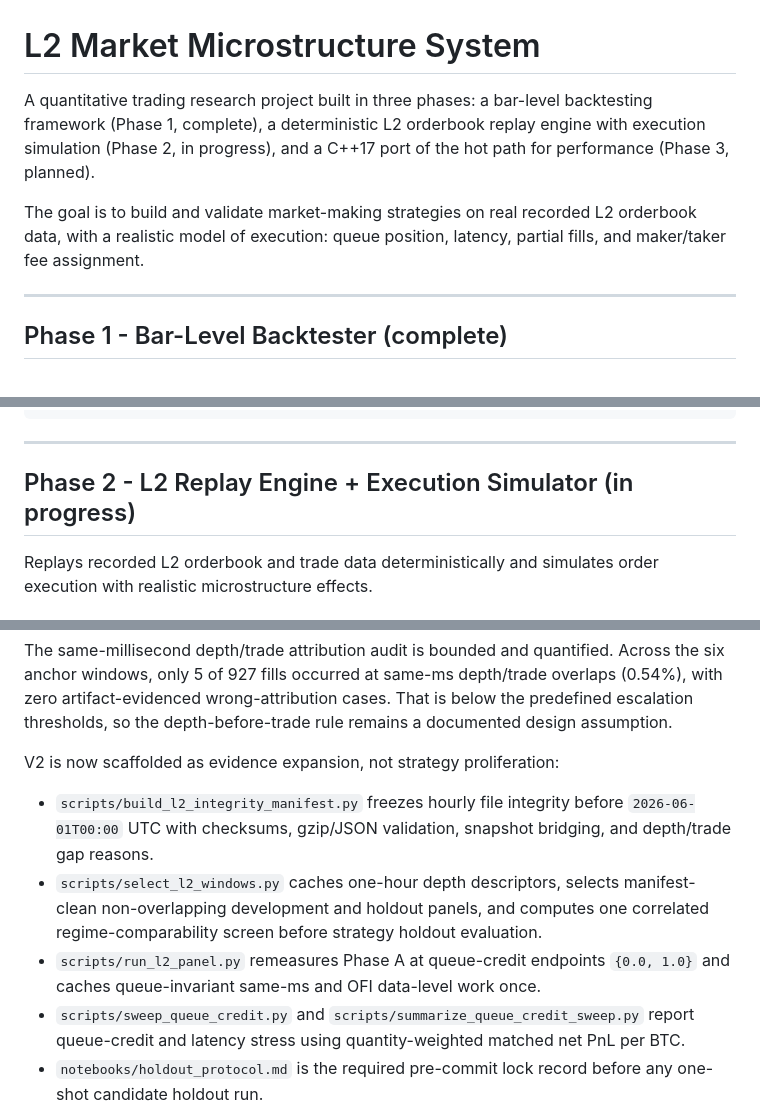
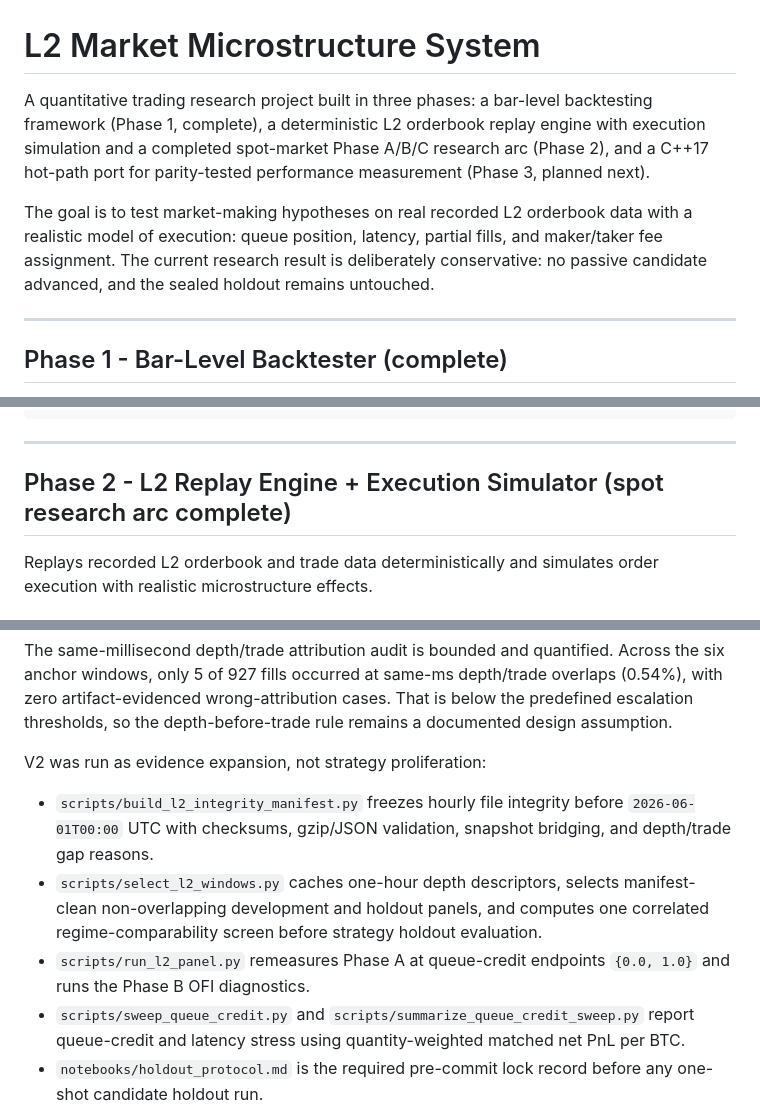
Before and after one commit to pranavpillaiNUS/l2-mm-system, a Markdown page: README.md, 3 parts joined by grey strips. Rendered like a GitHub page.

```diff
--- a/README.md
+++ b/README.md
@@ -1,8 +1,8 @@
 # L2 Market Microstructure System
 
-A quantitative trading research project built in three phases: a bar-level backtesting framework (Phase 1, complete), a deterministic L2 orderbook replay engine with execution simulation (Phase 2, in progress), and a C++17 port of the hot path for performance (Phase 3, planned).
+A quantitative trading research project built in three phases: a bar-level backtesting framework (Phase 1, complete), a deterministic L2 orderbook replay engine with execution simulation and a completed spot-market Phase A/B/C research arc (Phase 2), and a C++17 hot-path port for parity-tested performance measurement (Phase 3, planned next).
 
-The goal is to build and validate market-making strategies on real recorded L2 orderbook data, with a realistic model of execution: queue position, latency, partial fills, and maker/taker fee assignment.
+The goal is to test market-making hypotheses on real recorded L2 orderbook data with a realistic model of execution: queue position, latency, partial fills, and maker/taker fee assignment. The current research result is deliberately conservative: no passive candidate advanced, and the sealed holdout remains untouched.
 
 ---
 
@@ -56,7 +56,7 @@ scripts/
 
 ---
 
-## Phase 2 - L2 Replay Engine + Execution Simulator (in progress)
+## Phase 2 - L2 Replay Engine + Execution Simulator (spot research arc complete)
 
 Replays recorded L2 orderbook and trade data deterministically and simulates order execution with realistic microstructure effects.
 
@@ -161,11 +161,11 @@ Fee break-even and queue-sensitivity diagnostics are now generated. The full-str
 
 The same-millisecond depth/trade attribution audit is bounded and quantified. Across the six anchor windows, only 5 of 927 fills occurred at same-ms depth/trade overlaps (0.54%), with zero artifact-evidenced wrong-attribution cases. That is below the predefined escalation thresholds, so the depth-before-trade rule remains a documented design assumption.
 
-V2 is now scaffolded as evidence expansion, not strategy proliferation:
+V2 was run as evidence expansion, not strategy proliferation:
 
 - `scripts/build_l2_integrity_manifest.py` freezes hourly file integrity before `2026-06-01T00:00` UTC with checksums, gzip/JSON validation, snapshot bridging, and depth/trade gap reasons.
 - `scripts/select_l2_windows.py` caches one-hour depth descriptors, selects manifest-clean non-overlapping development and holdout panels, and computes one correlated regime-comparability screen before strategy holdout evaluation.
-- `scripts/run_l2_panel.py` remeasures Phase A at queue-credit endpoints `{0.0, 1.0}` and caches queue-invariant same-ms and OFI data-level work once.
+- `scripts/run_l2_panel.py` remeasures Phase A at queue-credit endpoints `{0.0, 1.0}` and runs the Phase B OFI diagnostics.
 - `scripts/sweep_queue_credit.py` and `scripts/summarize_queue_credit_sweep.py` report queue-credit and latency stress using quantity-weighted matched net PnL per BTC.
 - `notebooks/holdout_protocol.md` is the required pre-commit lock record before any one-shot candidate holdout run.
 
```
Also changed, not shown: other parts of README.md (+51 -16 lines).
